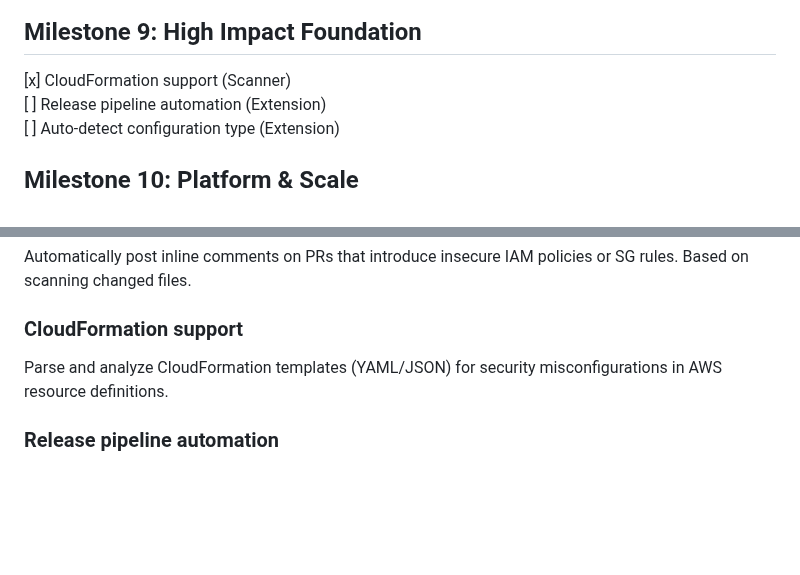
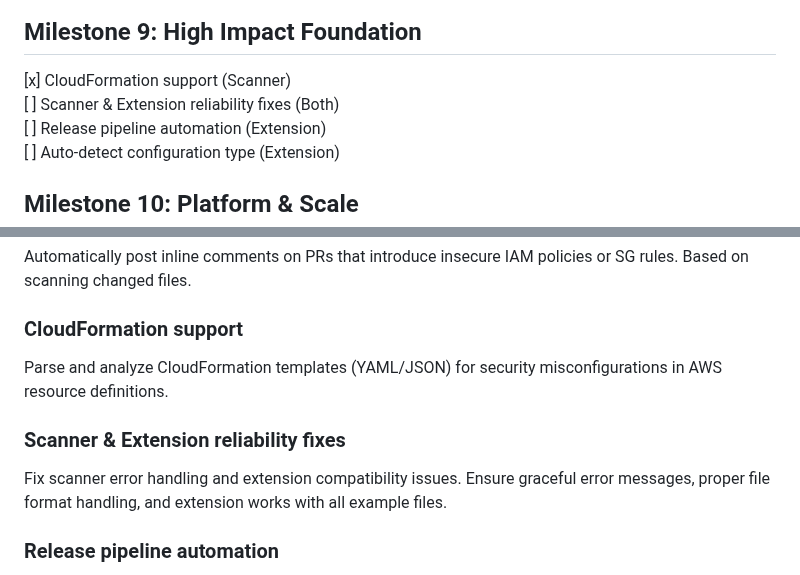
Before and after one commit to msinitcyn/cssm, a Markdown page: specs/roadmap.md, 2 parts joined by grey strips. GitHub-like rendering; blank space fills up the shorter version.

Commit message:
updated roadmap

```diff
--- a/specs/roadmap.md
+++ b/specs/roadmap.md
@@ -48,6 +48,7 @@
 
 ## Milestone 9: High Impact Foundation
 [x] CloudFormation support (Scanner)<br>
+[ ] Scanner & Extension reliability fixes (Both)<br>
 [ ] Release pipeline automation (Extension)<br>
 [ ] Auto-detect configuration type (Extension)<br>
 
@@ -152,6 +153,9 @@ Automatically post inline comments on PRs that introduce insecure IAM policies o
 ### CloudFormation support
 Parse and analyze CloudFormation templates (YAML/JSON) for security misconfigurations in AWS resource definitions.
 
+### Scanner & Extension reliability fixes
+Fix scanner error handling and extension compatibility issues. Ensure graceful error messages, proper file format handling, and extension works with all example files.
+
 ### Release pipeline automation
 Set up automated build and publishing pipeline for the VSCode extension using GitHub Actions and marketplace integration.
 
```
